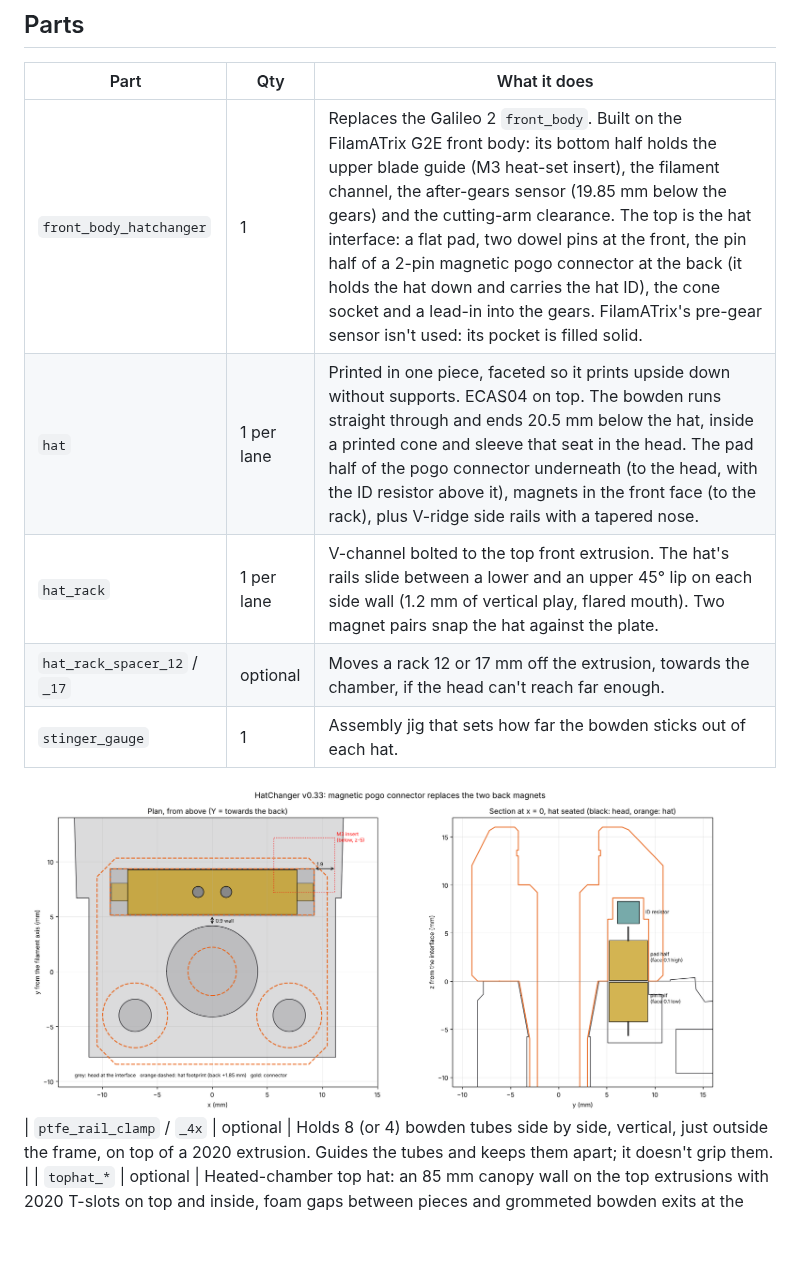
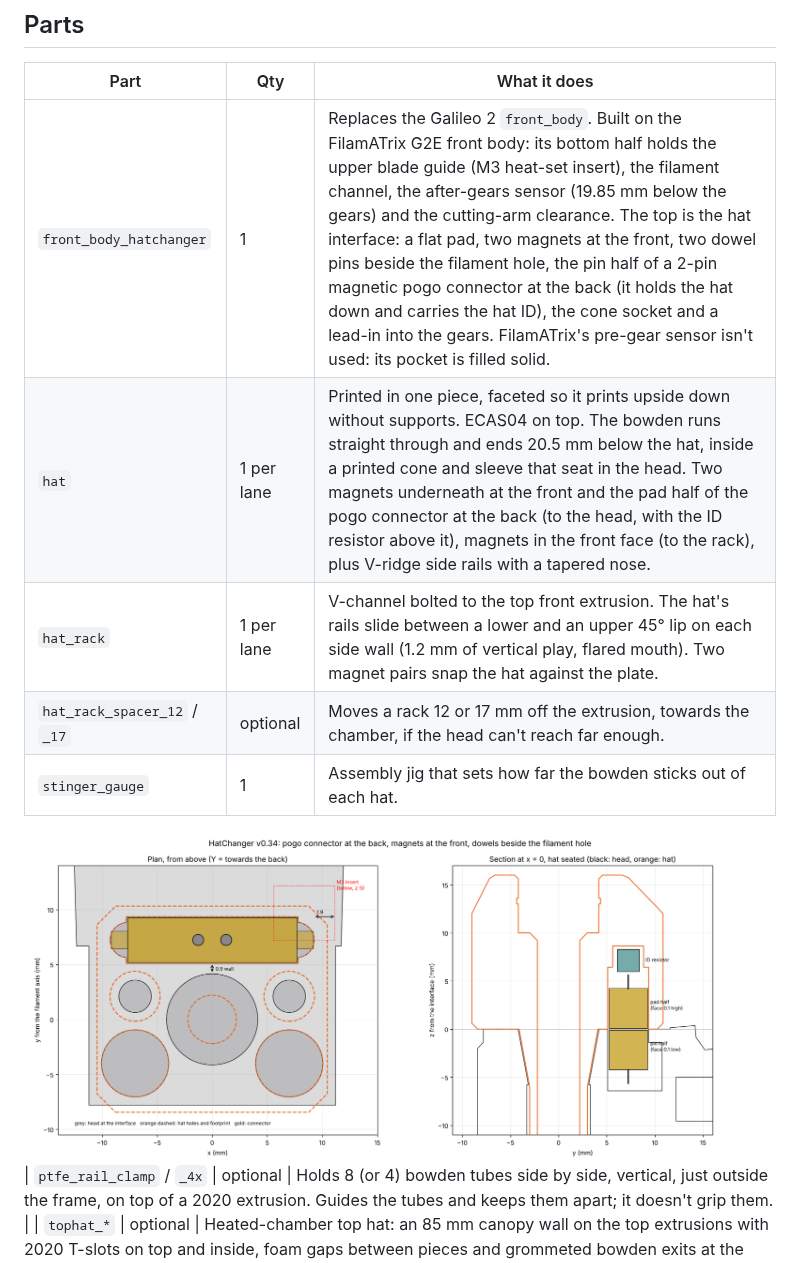
Before and after one commit to fulippo/hatchanger, a Markdown page: docs/CAD.md, the part around the change. GitHub-like rendering; pictures changed too: docs/images/pogo_connector.png; blank space fills up the shorter version.

```diff
--- a/docs/CAD.md
+++ b/docs/CAD.md
@@ -13,8 +13,8 @@ cad/tophat/            optional heated-chamber top hat: stl/<size>/ for 250, 300
 
 | Part | Qty | What it does |
 |---|---|---|
-| `front_body_hatchanger` | 1 | Replaces the Galileo 2 `front_body`. Built on the FilamATrix G2E front body: its bottom half holds the upper blade guide (M3 heat-set insert), the filament channel, the after-gears sensor (19.85 mm below the gears) and the cutting-arm clearance. The top is the hat interface: a flat pad, two dowel pins at the front, the pin half of a 2-pin magnetic pogo connector at the back (it holds the hat down and carries the hat ID), the cone socket and a lead-in into the gears. FilamATrix's pre-gear sensor isn't used: its pocket is filled solid. |
-| `hat` | 1 per lane | Printed in one piece, faceted so it prints upside down without supports. ECAS04 on top. The bowden runs straight through and ends 20.5 mm below the hat, inside a printed cone and sleeve that seat in the head. The pad half of the pogo connector underneath (to the head, with the ID resistor above it), magnets in the front face (to the rack), plus V-ridge side rails with a tapered nose. |
+| `front_body_hatchanger` | 1 | Replaces the Galileo 2 `front_body`. Built on the FilamATrix G2E front body: its bottom half holds the upper blade guide (M3 heat-set insert), the filament channel, the after-gears sensor (19.85 mm below the gears) and the cutting-arm clearance. The top is the hat interface: a flat pad, two magnets at the front, two dowel pins beside the filament hole, the pin half of a 2-pin magnetic pogo connector at the back (it holds the hat down and carries the hat ID), the cone socket and a lead-in into the gears. FilamATrix's pre-gear sensor isn't used: its pocket is filled solid. |
+| `hat` | 1 per lane | Printed in one piece, faceted so it prints upside down without supports. ECAS04 on top. The bowden runs straight through and ends 20.5 mm below the hat, inside a printed cone and sleeve that seat in the head. Two magnets underneath at the front and the pad half of the pogo connector at the back (to the head, with the ID resistor above it), magnets in the front face (to the rack), plus V-ridge side rails with a tapered nose. |
 | `hat_rack` | 1 per lane | V-channel bolted to the top front extrusion. The hat's rails slide between a lower and an upper 45° lip on each side wall (1.2 mm of vertical play, flared mouth). Two magnet pairs snap the hat against the plate. |
 | `hat_rack_spacer_12` / `_17` | optional | Moves a rack 12 or 17 mm off the extrusion, towards the chamber, if the head can't reach far enough. |
 | `stinger_gauge` | 1 | Assembly jig that sets how far the bowden sticks out of each hat. |
```
Also changed, not shown: ROADMAP.md (+4 -10 lines), docs/BOM.md (+3 -2 lines), 5 other files.
